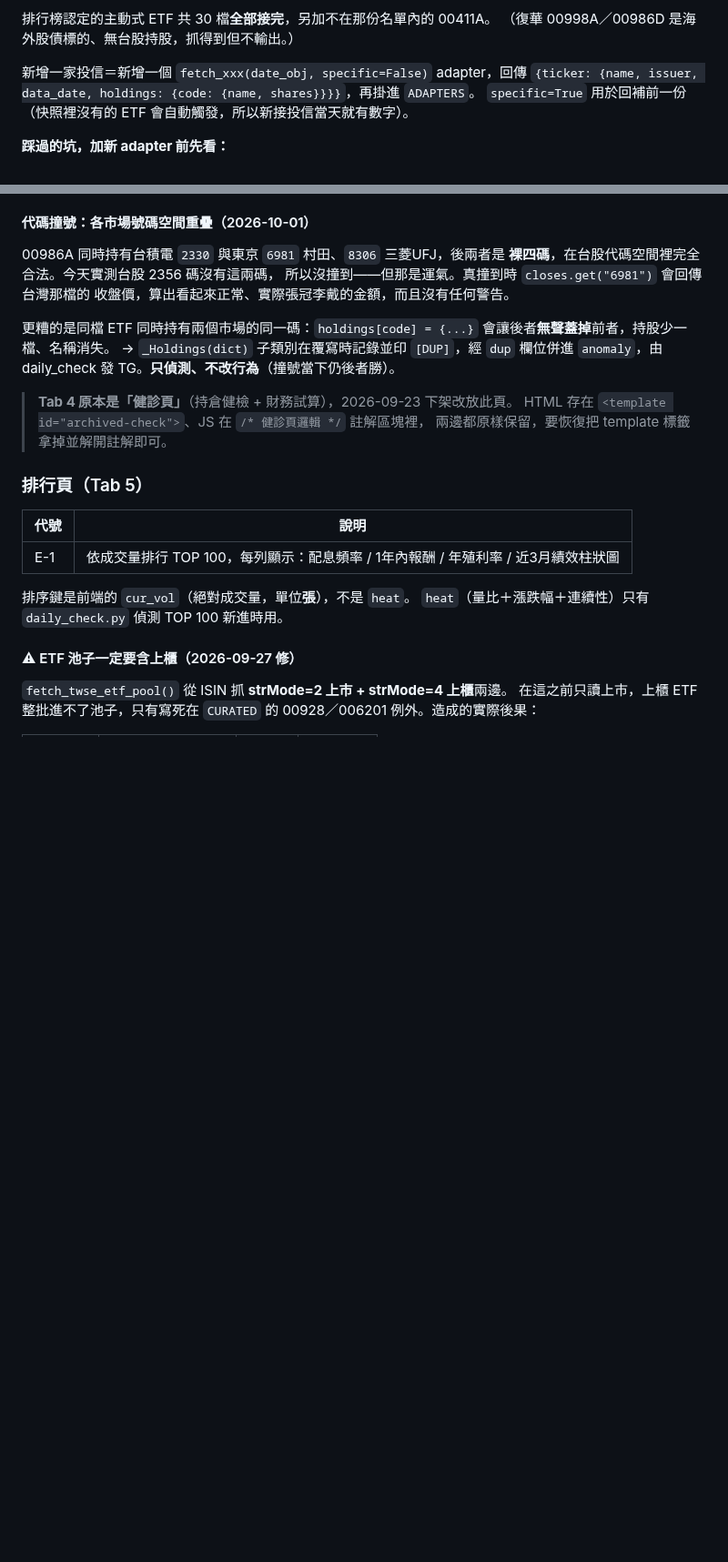
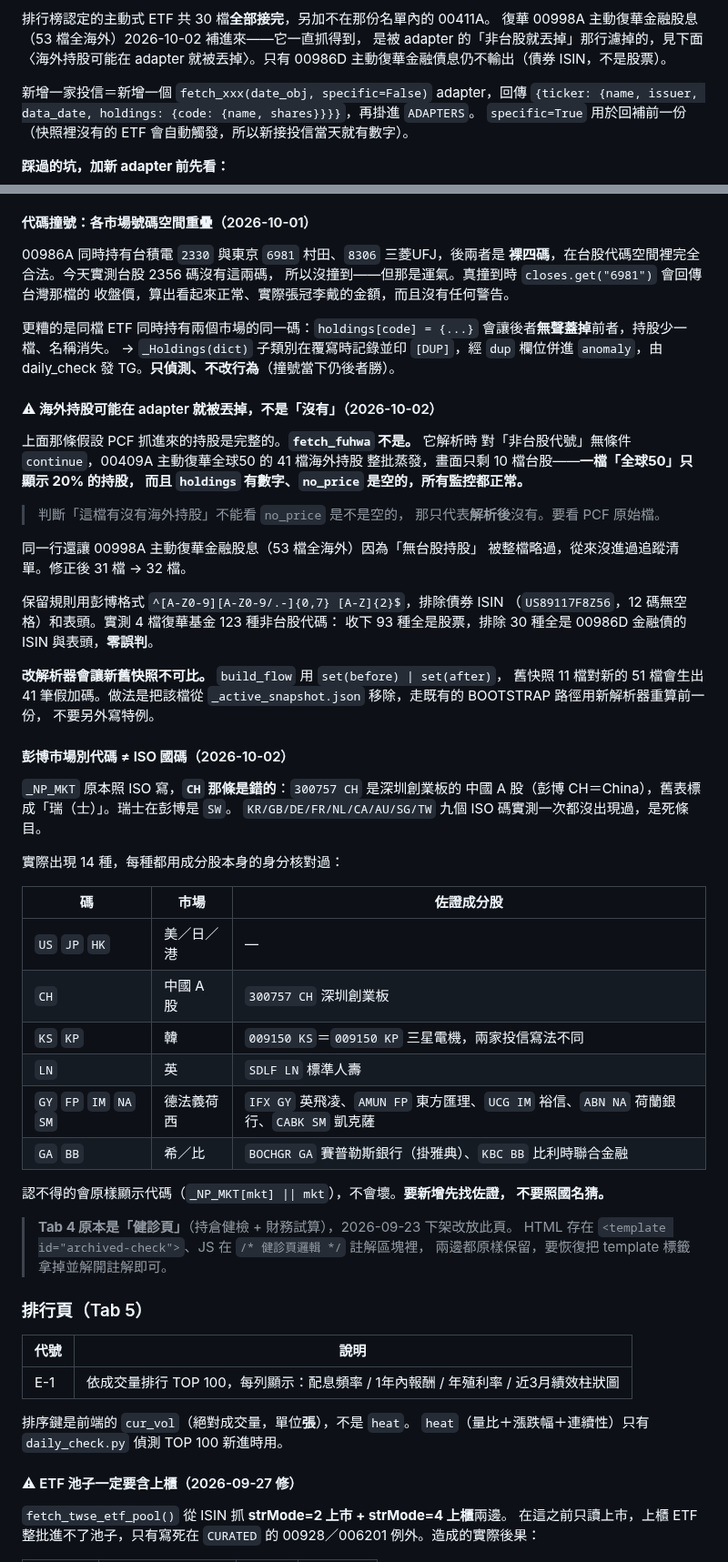
Before and after one commit to p14090060/cashflow-etf, a Markdown page: CLAUDE.md, 2 parts joined by grey strips. Shown at 91% size. Rendered like a GitHub page; blank space fills up the shorter version.

Commit message:
docs: 記錄「資料在 adapter 就被丟掉」與「門檻把監控濾掉」兩個教訓
- 海外持股可能在 adapter 就被丟掉：判斷有沒有海外持股不能看 no_price
  是否為空，那只代表解析後沒有；要看 PCF 原始檔。附保留規則與實測數字，
  以及「改解析器會讓新舊快照不可比」的處理方式（移除快照走 BOOTSTRAP）。
- 彭博市場別代碼 ≠ ISO 國碼：CH 是中國不是瑞士，附 14 種碼的佐證成分股。
- daily_check 第 3 條：監控跑得到但被門檻濾掉，00996A 壞 5 天全綠。
  改門檻一定要回放歷史資料。
- 投信清單 31 → 32 檔，復華 2 → 3。

Co-Authored-By: Claude Opus 5 <noreply@anthropic.com>

```diff
--- a/CLAUDE.md
+++ b/CLAUDE.md
@@ -98,7 +98,9 @@ GitHub Actions 內建 cron 有 5～30 分鐘隨機延遲，改用 cron-job.org
 永豐 1、凱基 1、富邦 1、兆豐 1、元大 1、國泰 1、聯博 1
 
 排行榜認定的主動式 ETF 共 30 檔**全部接完**，另加不在那份名單內的 00411A。
-（復華 00998A／00986D 是海外股債標的、無台股持股，抓得到但不輸出。）
+復華 00998A 主動復華金融股息（53 檔全海外）2026-10-02 補進來——它一直抓得到，
+是被 adapter 的「非台股就丟掉」那行濾掉的，見下面〈海外持股可能在 adapter
+就被丟掉〉。只有 00986D 主動復華金融債息仍不輸出（債券 ISIN，不是股票）。
 
 新增一家投信＝新增一個 `fetch_xxx(date_obj, specific=False)` adapter，回傳
 `{ticker: {name, issuer, data_date, holdings: {code: {name, shares}}}}`，再掛進 `ADAPTERS`。
@@ -191,6 +193,48 @@ grep 呼叫端，參數名和欄位名會直接寫在那裡（國泰的股數欄
 會讓後者**無聲蓋掉**前者，持股少一檔、名稱消失。
 → `_Holdings(dict)` 子類別在覆寫時記錄並印 `[DUP]`，經 `dup` 欄位併進
 `anomaly`，由 daily_check 發 TG。**只偵測、不改行為**（撞號當下仍後者勝）。
+
+#### ⚠ 海外持股可能在 adapter 就被丟掉，不是「沒有」（2026-10-02）
+
+上面那條假設 PCF 抓進來的持股是完整的。**`fetch_fuhwa` 不是。** 它解析時
+對「非台股代號」無條件 `continue`，00409A 主動復華全球50 的 41 檔海外持股
+整批蒸發，畫面只剩 10 檔台股——**一檔「全球50」只顯示 20% 的持股，
+而且 `holdings` 有數字、`no_price` 是空的，所有監控都正常。**
+
+> 判斷「這檔有沒有海外持股」不能看 `no_price` 是不是空的，
+> 那只代表**解析後**沒有。要看 PCF 原始檔。
+
+同一行還讓 00998A 主動復華金融股息（53 檔全海外）因為「無台股持股」
+被整檔略過，從來沒進過追蹤清單。修正後 31 檔 → 32 檔。
+
+保留規則用彭博格式 `^[A-Z0-9][A-Z0-9/.-]{0,7} [A-Z]{2}$`，排除債券 ISIN
+（`US89117F8Z56`，12 碼無空格）和表頭。實測 4 檔復華基金 123 種非台股代碼：
+收下 93 種全是股票，排除 30 種全是 00986D 金融債的 ISIN 與表頭，**零誤判**。
+
+**改解析器會讓新舊快照不可比。** `build_flow` 用 `set(before) | set(after)`，
+舊快照 11 檔對新的 51 檔會生出 41 筆假加碼。做法是把該檔從
+`_active_snapshot.json` 移除，走既有的 BOOTSTRAP 路徑用新解析器重算前一份，
+不要另外寫特例。
+
+#### 彭博市場別代碼 ≠ ISO 國碼（2026-10-02）
+
+`_NP_MKT` 原本照 ISO 寫，**`CH` 那條是錯的**：`300757 CH` 是深圳創業板的
+中國 A 股（彭博 CH＝China），舊表標成「瑞（士）」。瑞士在彭博是 `SW`。
+`KR/GB/DE/FR/NL/CA/AU/SG/TW` 九個 ISO 碼實測一次都沒出現過，是死條目。
+
+實際出現 14 種，每種都用成分股本身的身分核對過：
+
+| 碼 | 市場 | 佐證成分股 |
+|---|---|---|
+| `US` `JP` `HK` | 美／日／港 | — |
+| `CH` | 中國 A 股 | `300757 CH` 深圳創業板 |
+| `KS` `KP` | 韓 | `009150 KS`＝`009150 KP` 三星電機，兩家投信寫法不同 |
+| `LN` | 英 | `SDLF LN` 標準人壽 |
+| `GY` `FP` `IM` `NA` `SM` | 德法義荷西 | `IFX GY` 英飛凌、`AMUN FP` 東方匯理、`UCG IM` 裕信、`ABN NA` 荷蘭銀行、`CABK SM` 凱克薩 |
+| `GA` `BB` | 希／比 | `BOCHGR GA` 賽普勒斯銀行（掛雅典）、`KBC BB` 比利時聯合金融 |
+
+認不得的會原樣顯示代碼（`_NP_MKT[mkt] || mkt`），不會壞。**要新增先找佐證，
+不要照國名猜。**
 
 > **Tab 4 原本是「健診頁」**（持倉健檢 + 財務試算），2026-09-23 下架改放此頁。
 > HTML 存在 `<template id="archived-check">`、JS 在 `/* 健診頁邏輯 */` 註解區塊裡，
```
Also changed, not shown: other parts of CLAUDE.md (+19 -2 lines).
